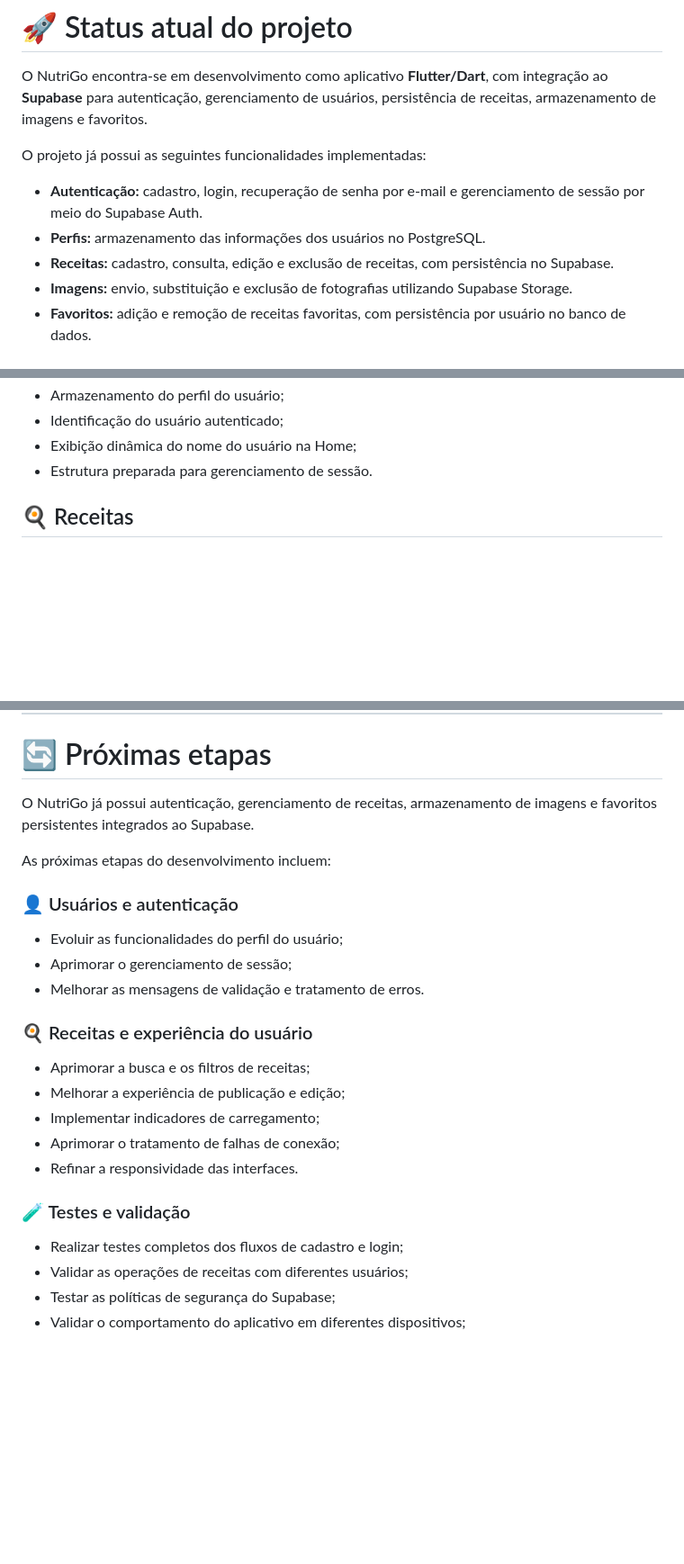
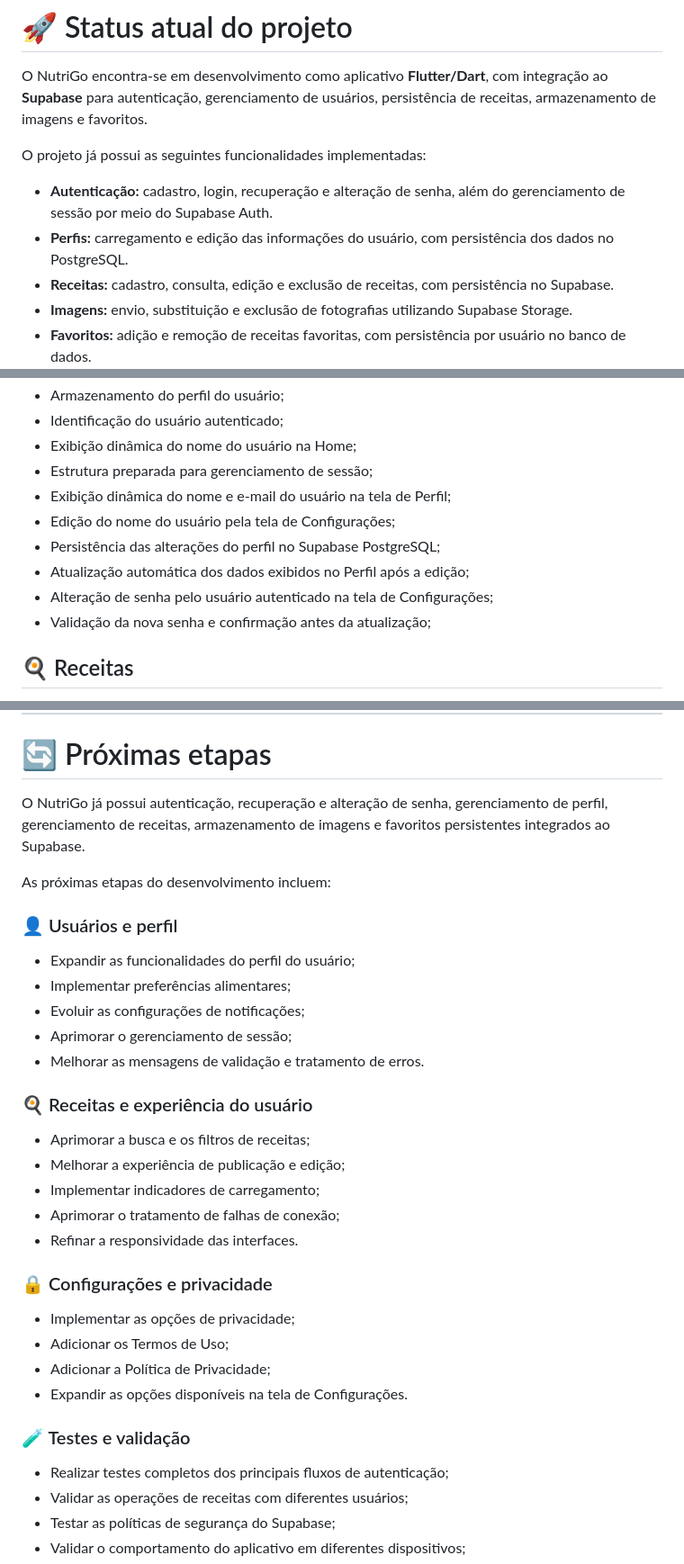
Before and after one commit to GabrielTarone/app-dieta, a Markdown page: README.md, 3 parts joined by grey strips. Shown at 90% size. Rendered like a GitHub page; blank space fills up the shorter version.

Commit message:
docs: atualiza README com novas funcionalidades

```diff
--- a/README.md
+++ b/README.md
@@ -48,8 +48,8 @@ O NutriGo encontra-se em desenvolvimento como aplicativo **Flutter/Dart**, com i
 
 O projeto já possui as seguintes funcionalidades implementadas:
 
-- **Autenticação:** cadastro, login, recuperação de senha por e-mail e gerenciamento de sessão por meio do Supabase Auth.
-- **Perfis:** armazenamento das informações dos usuários no PostgreSQL.
+- **Autenticação:** cadastro, login, recuperação e alteração de senha, além do gerenciamento de sessão por meio do Supabase Auth.
+- **Perfis:** carregamento e edição das informações do usuário, com persistência dos dados no PostgreSQL.
 - **Receitas:** cadastro, consulta, edição e exclusão de receitas, com persistência no Supabase.
 - **Imagens:** envio, substituição e exclusão de fotografias utilizando Supabase Storage.
 - **Favoritos:** adição e remoção de receitas favoritas, com persistência por usuário no banco de dados.
@@ -83,7 +83,13 @@ O projeto continua em evolução, com melhorias e funcionalidades adicionais pre
 - Armazenamento do perfil do usuário;
 - Identificação do usuário autenticado;
 - Exibição dinâmica do nome do usuário na Home;
-- Estrutura preparada para gerenciamento de sessão.
+- Estrutura preparada para gerenciamento de sessão;
+- Exibição dinâmica do nome e e-mail do usuário na tela de Perfil;
+- Edição do nome do usuário pela tela de Configurações;
+- Persistência das alterações do perfil no Supabase PostgreSQL;
+- Atualização automática dos dados exibidos no Perfil após a edição;
+- Alteração de senha pelo usuário autenticado na tela de Configurações;
+- Validação da nova senha e confirmação antes da atualização;
 
 ## 🍳 Receitas
 
@@ -791,13 +798,15 @@ O aplicativo também poderá estabelecer parcerias com:
 
 # 🔄 Próximas etapas
 
-O NutriGo já possui autenticação, gerenciamento de receitas, armazenamento de imagens e favoritos persistentes integrados ao Supabase.
+O NutriGo já possui autenticação, recuperação e alteração de senha, gerenciamento de perfil, gerenciamento de receitas, armazenamento de imagens e favoritos persistentes integrados ao Supabase.
 
 As próximas etapas do desenvolvimento incluem:
 
-### 👤 Usuários e autenticação
+### 👤 Usuários e perfil
 
-- Evoluir as funcionalidades do perfil do usuário;
+- Expandir as funcionalidades do perfil do usuário;
+- Implementar preferências alimentares;
+- Evoluir as configurações de notificações;
 - Aprimorar o gerenciamento de sessão;
 - Melhorar as mensagens de validação e tratamento de erros.
 
@@ -809,9 +818,16 @@ As próximas etapas do desenvolvimento incluem:
 - Aprimorar o tratamento de falhas de conexão;
 - Refinar a responsividade das interfaces.
 
+### 🔒 Configurações e privacidade
+
+- Implementar as opções de privacidade;
+- Adicionar os Termos de Uso;
+- Adicionar a Política de Privacidade;
+- Expandir as opções disponíveis na tela de Configurações.
+
 ### 🧪 Testes e validação
 
-- Realizar testes completos dos fluxos de cadastro e login;
+- Realizar testes completos dos principais fluxos de autenticação;
 - Validar as operações de receitas com diferentes usuários;
 - Testar as políticas de segurança do Supabase;
 - Validar o comportamento do aplicativo em diferentes dispositivos;
```
Also changed, not shown: other parts of README.md (+1 -0 lines).
